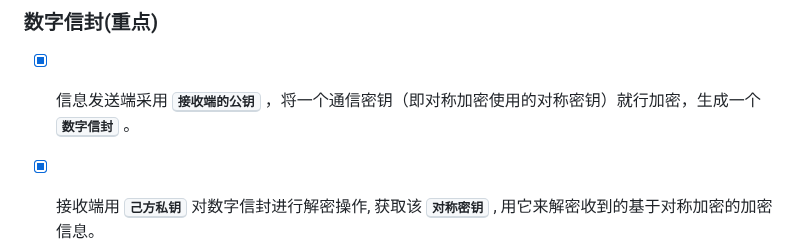
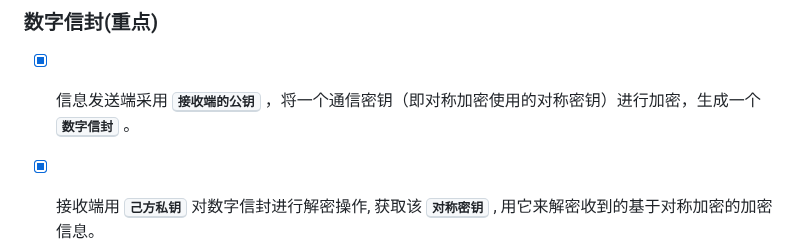
Before and after one commit to forget-eve/NSP, a Markdown page: README.md, the part around the change. GitHub-like rendering.

```diff
--- a/README.md
+++ b/README.md
@@ -1024,7 +1024,7 @@
 
 ### 数字信封(重点)
 
-- [x] 信息发送端采用 <strong><kbd>接收端的公钥</kbd></strong> ，将一个通信密钥（即对称加密使用的对称密钥）就行加密，生成一个 <strong><kbd>数字信封</kbd></strong> 。
+- [x] 信息发送端采用 <strong><kbd>接收端的公钥</kbd></strong> ，将一个通信密钥（即对称加密使用的对称密钥）进行加密，生成一个 <strong><kbd>数字信封</kbd></strong> 。
 
 - [x] 接收端用 <strong><kbd>己方私钥</kbd></strong> 对数字信封进行解密操作, 获取该 <strong><kbd>对称密钥</kbd></strong> , 用它来解密收到的基于对称加密的加密信息。
 
```
